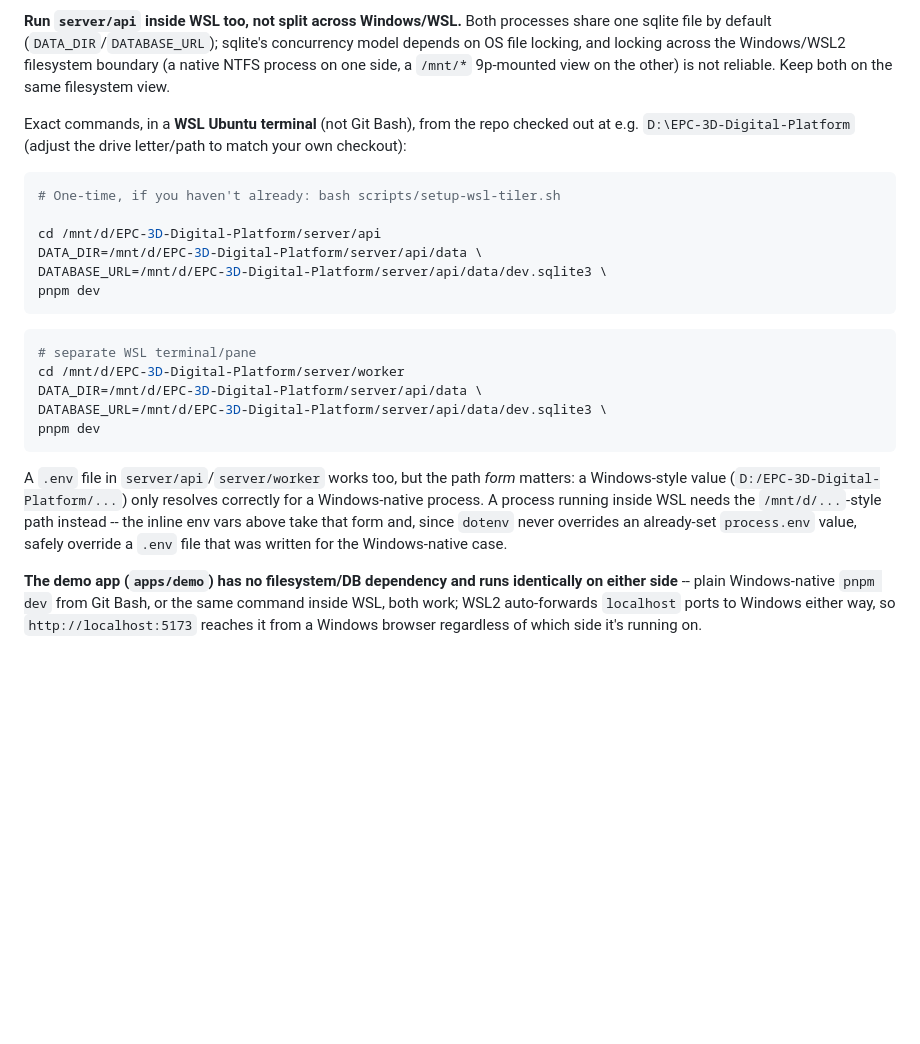
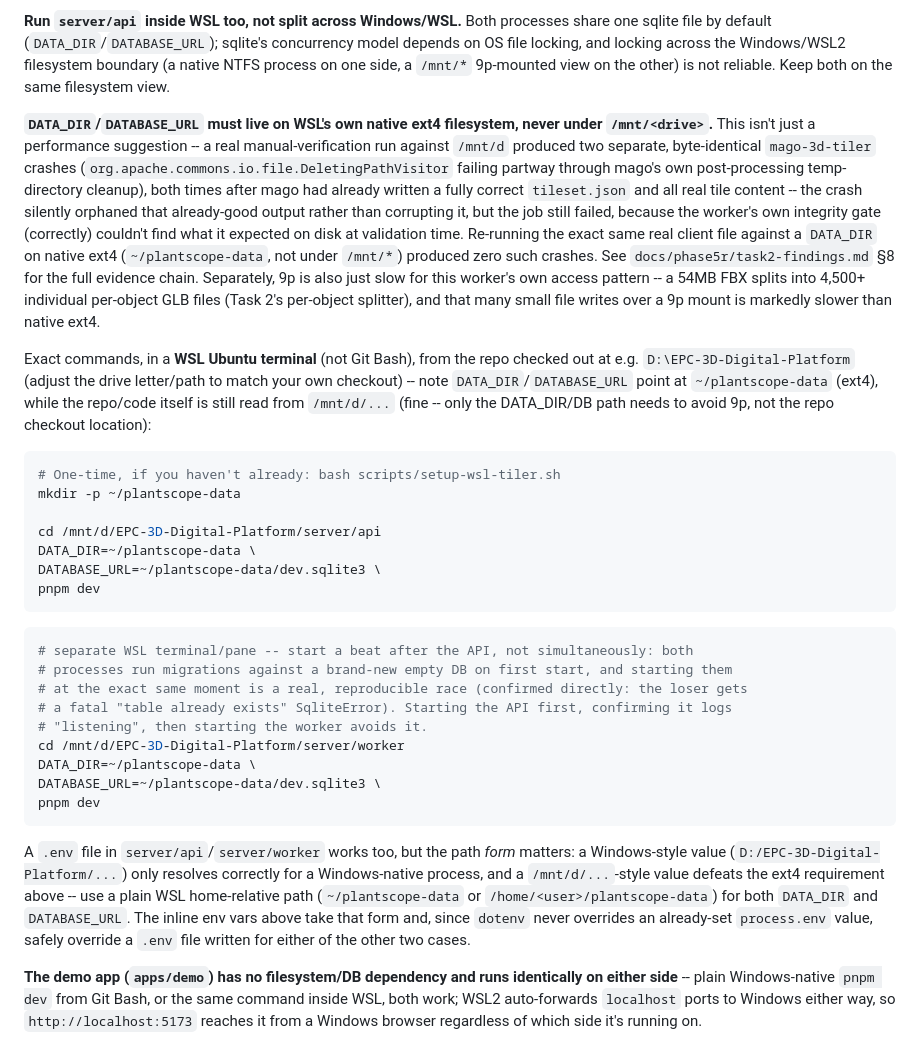
Before and after one commit to sureshrongalirs/EPC-3D-Digital-Platform, a Markdown page: README.md, the part around the change. GitHub-like rendering; blank space fills up the shorter version.

````diff
--- a/README.md
+++ b/README.md
@@ -47,31 +47,54 @@ file locking, and locking across the Windows/WSL2 filesystem boundary (a native
 one side, a `/mnt/*` 9p-mounted view on the other) is not reliable. Keep both on the same
 filesystem view.
 
+**`DATA_DIR`/`DATABASE_URL` must live on WSL's own native ext4 filesystem, never under
+`/mnt/<drive>`.** This isn't just a performance suggestion -- a real manual-verification run
+against `/mnt/d` produced two separate, byte-identical `mago-3d-tiler` crashes
+(`org.apache.commons.io.file.DeletingPathVisitor` failing partway through mago's own
+post-processing temp-directory cleanup), both times after mago had already written a fully
+correct `tileset.json` and all real tile content -- the crash silently orphaned that already-good
+output rather than corrupting it, but the job still failed, because the worker's own integrity
+gate (correctly) couldn't find what it expected on disk at validation time. Re-running the exact
+same real client file against a `DATA_DIR` on native ext4 (`~/plantscope-data`, not under
+`/mnt/*`) produced zero such crashes. See `docs/phase5r/task2-findings.md` §8 for the full
+evidence chain. Separately, 9p is also just slow for this worker's own access pattern -- a
+54MB FBX splits into 4,500+ individual per-object GLB files (Task 2's per-object splitter), and
+that many small file writes over a 9p mount is markedly slower than native ext4.
+
 Exact commands, in a **WSL Ubuntu terminal** (not Git Bash), from the repo checked out at e.g.
-`D:\EPC-3D-Digital-Platform` (adjust the drive letter/path to match your own checkout):
+`D:\EPC-3D-Digital-Platform` (adjust the drive letter/path to match your own checkout) -- note
+`DATA_DIR`/`DATABASE_URL` point at `~/plantscope-data` (ext4), while the repo/code itself is
+still read from `/mnt/d/...` (fine -- only the DATA_DIR/DB path needs to avoid 9p, not the repo
+checkout location):
 
 ```bash
 # One-time, if you haven't already: bash scripts/setup-wsl-tiler.sh
+mkdir -p ~/plantscope-data
 
 cd /mnt/d/EPC-3D-Digital-Platform/server/api
-DATA_DIR=/mnt/d/EPC-3D-Digital-Platform/server/api/data \
-DATABASE_URL=/mnt/d/EPC-3D-Digital-Platform/server/api/data/dev.sqlite3 \
+DATA_DIR=~/plantscope-data \
+DATABASE_URL=~/plantscope-data/dev.sqlite3 \
 pnpm dev
 ```
 ```bash
-# separate WSL terminal/pane
+# separate WSL terminal/pane -- start a beat after the API, not simultaneously: both
+# processes run migrations against a brand-new empty DB on first start, and starting them
+# at the exact same moment is a real, reproducible race (confirmed directly: the loser gets
+# a fatal "table already exists" SqliteError). Starting the API first, confirming it logs
+# "listening", then starting the worker avoids it.
 cd /mnt/d/EPC-3D-Digital-Platform/server/worker
-DATA_DIR=/mnt/d/EPC-3D-Digital-Platform/server/api/data \
-DATABASE_URL=/mnt/d/EPC-3D-Digital-Platform/server/api/data/dev.sqlite3 \
+DATA_DIR=~/plantscope-data \
+DATABASE_URL=~/plantscope-data/dev.sqlite3 \
 pnpm dev
 ```
 
 A `.env` file in `server/api`/`server/worker` works too, but the path *form* matters: a
 Windows-style value (`D:/EPC-3D-Digital-Platform/...`) only resolves correctly for a
-Windows-native process. A process running inside WSL needs the `/mnt/d/...`-style path instead
--- the inline env vars above take that form and, since `dotenv` never overrides an
-already-set `process.env` value, safely override a `.env` file that was written for the
-Windows-native case.
+Windows-native process, and a `/mnt/d/...`-style value defeats the ext4 requirement above -- use
+a plain WSL home-relative path (`~/plantscope-data` or `/home/<user>/plantscope-data`) for both
+`DATA_DIR` and `DATABASE_URL`. The inline env vars above take that form and, since `dotenv`
+never overrides an already-set `process.env` value, safely override a `.env` file written for
+either of the other two cases.
 
 **The demo app (`apps/demo`) has no filesystem/DB dependency and runs identically on either
 side** -- plain Windows-native `pnpm dev` from Git Bash, or the same command inside WSL, both
````
Also changed, not shown: docs/phase5r/task2-findings.md (+45 -8 lines).
